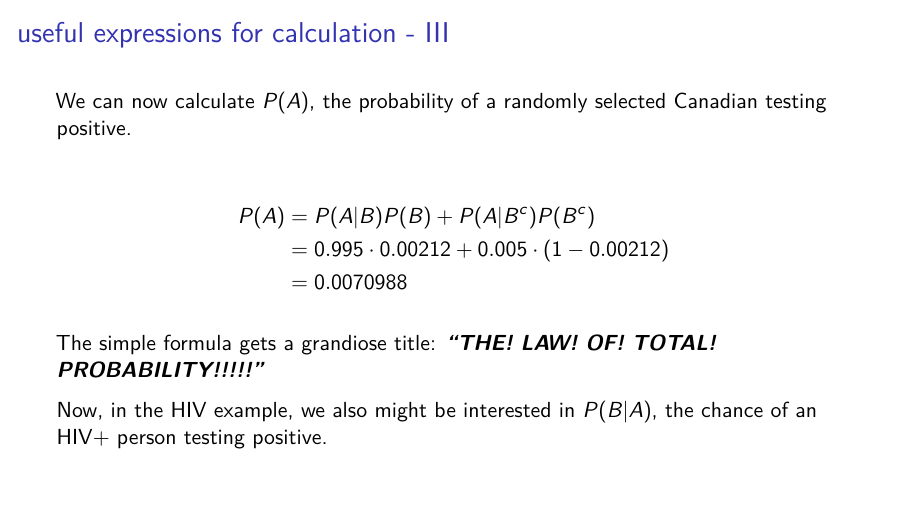
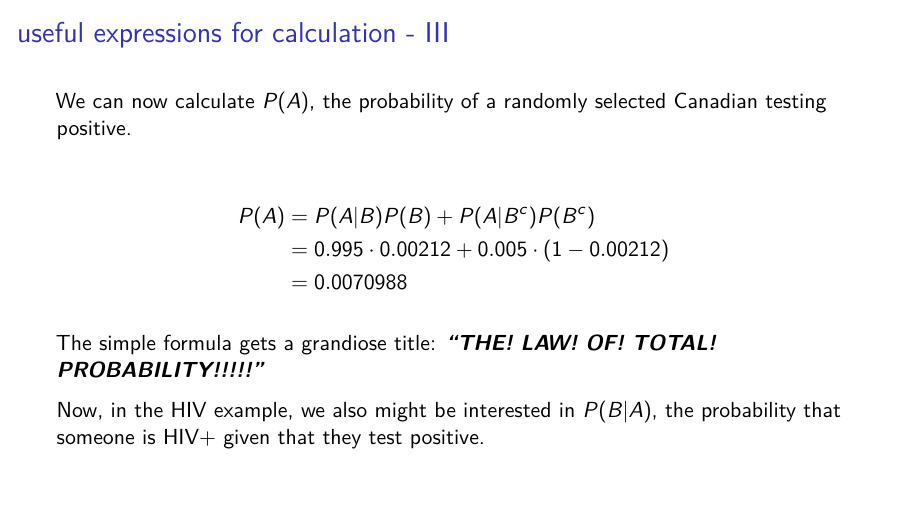
Before and after one commit to sta286-winter-2017/lec04, an R Markdown document (lec04.Rmd): page 19 of 26. The pictures show the output file lec04.pdf that the author committed with the source.

Commit message:
fixed error

```diff
--- a/lec04.Rmd
+++ b/lec04.Rmd
@@ -101,7 +101,7 @@ P(A) &= P(A|B)P(B) + P(A|B^c)P(B^c)\\
 
 \pause The simple formula gets a grandiose title: ***"THE! LAW! OF! TOTAL! PROBABILITY!!!!!"***
 
-Now, in the HIV example, we also might be interested in $P(B|A)$, the chance of an HIV+ person testing positive.
+Now, in the HIV example, we also might be interested in $P(B|A)$, the probability that someone is HIV+ given that they test positive.
 
 ## $P(B|A)$
 
```
Also changed, not shown: lec04.pdf.
